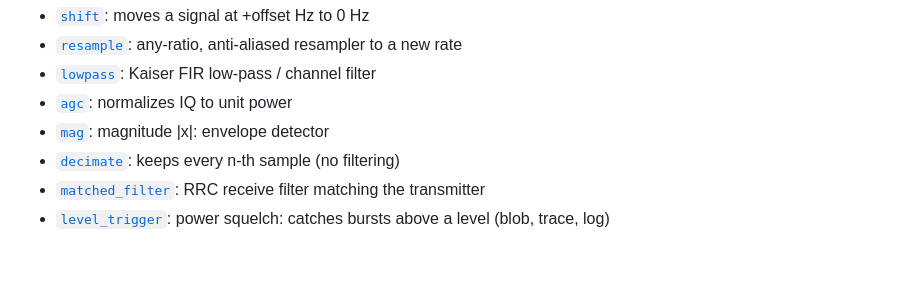
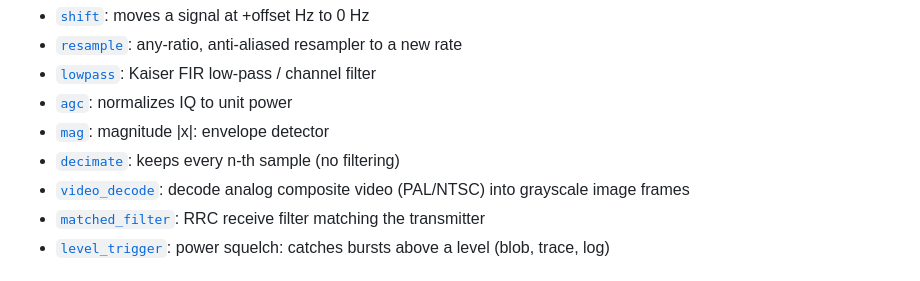
Before and after one commit to nemanjan00/mailab, a Markdown page: docs/blocks/README.md, the part around the change. Rendered like a GitHub page.

```diff
--- a/docs/blocks/README.md
+++ b/docs/blocks/README.md
@@ -35,6 +35,7 @@ Frequency shifting, resampling, filtering, gain control, gating.
 - [`agc`](agc/README.md): normalizes IQ to unit power
 - [`mag`](mag/README.md): magnitude |x|: envelope detector
 - [`decimate`](decimate/README.md): keeps every n-th sample (no filtering)
+- [`video_decode`](video_decode/README.md): decode analog composite video (PAL/NTSC) into grayscale image frames
 - [`matched_filter`](matched_filter/README.md): RRC receive filter matching the transmitter
 - [`level_trigger`](level_trigger/README.md): power squelch: catches bursts above a level (blob, trace, log)
 
```
Also changed, not shown: SPEC.md (+1 -1 lines), docs/blocks/video_decode/screenshot.png (added), 7 other files.
